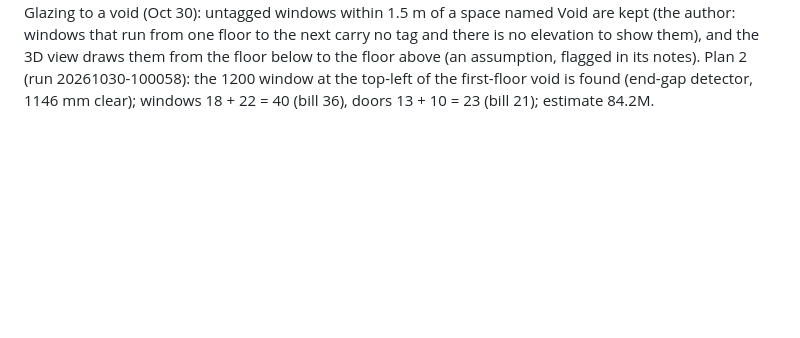
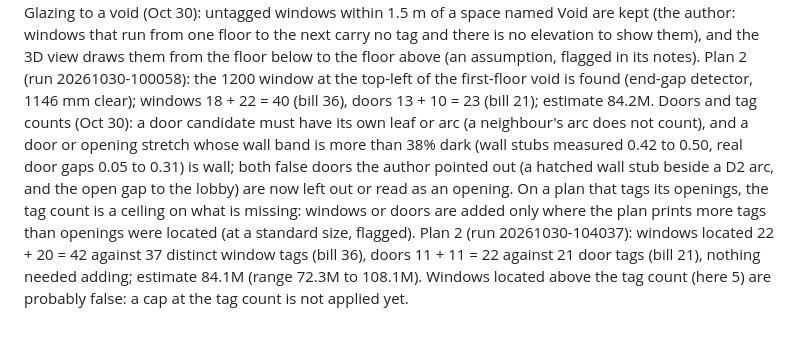
Before and after one commit to lazicah/plan2cost, a Markdown page: CLAUDE.md, the part around the change. GitHub-like rendering; blank space fills up the shorter version.

Commit message:
Notes: doors, tag counts and plan 2 result
Co-Authored-By: Claude Sonnet 5.5 <noreply@anthropic.com>

```diff
--- a/CLAUDE.md
+++ b/CLAUDE.md
@@ -123,3 +123,4 @@ Added walls must be drawn as heavily as the walls already measured (face lines a
 
 Plan 2 openings with tags, lighter-face windows and space names (Oct 30, run 20261030-074723, 275 s): windows 17 on the ground floor and 19 on the first (36 in all; the author's bill has 36), doors 13 and 15 (28; bill 21, so some doors are false), three windows wider than 1.9 m flagged. About 33 opening tags are read per floor (more than the plan has: a tag seen twice far apart is not merged), 19 to 24 of them matched to an opening; the rest are reported as tags with no opening near them (probably in walls that were not measured). Wall lengths unchanged (62.9 + 48.8 and 52.7 + 68.6); estimate 83.7M (range 71.8M to 107.7M), lower than before because the first-floor "Void Over Main Lounge" now has no slab or floor finish. Space names: open-air spaces (porch, terrace, balcony...) cannot be crossed by an external wall, voids have no slab, lobbies are enclosed circulation; floor slabs in the 3D view follow the outline the walls enclose. Model calls time out after two minutes and retry: a dead connection had hung one floor for over ten minutes.
 Glazing to a void (Oct 30): untagged windows within 1.5 m of a space named Void are kept (the author: windows that run from one floor to the next carry no tag and there is no elevation to show them), and the 3D view draws them from the floor below to the floor above (an assumption, flagged in its notes). Plan 2 (run 20261030-100058): the 1200 window at the top-left of the first-floor void is found (end-gap detector, 1146 mm clear); windows 18 + 22 = 40 (bill 36), doors 13 + 10 = 23 (bill 21); estimate 84.2M.
+Doors and tag counts (Oct 30): a door candidate must have its own leaf or arc (a neighbour's arc does not count), and a door or opening stretch whose wall band is more than 38% dark (wall stubs measured 0.42 to 0.50, real door gaps 0.05 to 0.31) is wall; both false doors the author pointed out (a hatched wall stub beside a D2 arc, and the open gap to the lobby) are now left out or read as an opening. On a plan that tags its openings, the tag count is a ceiling on what is missing: windows or doors are added only where the plan prints more tags than openings were located (at a standard size, flagged). Plan 2 (run 20261030-104037): windows located 22 + 20 = 42 against 37 distinct window tags (bill 36), doors 11 + 11 = 22 against 21 door tags (bill 21), nothing needed adding; estimate 84.1M (range 72.3M to 108.1M). Windows located above the tag count (here 5) are probably false: a cap at the tag count is not applied yet.
```
